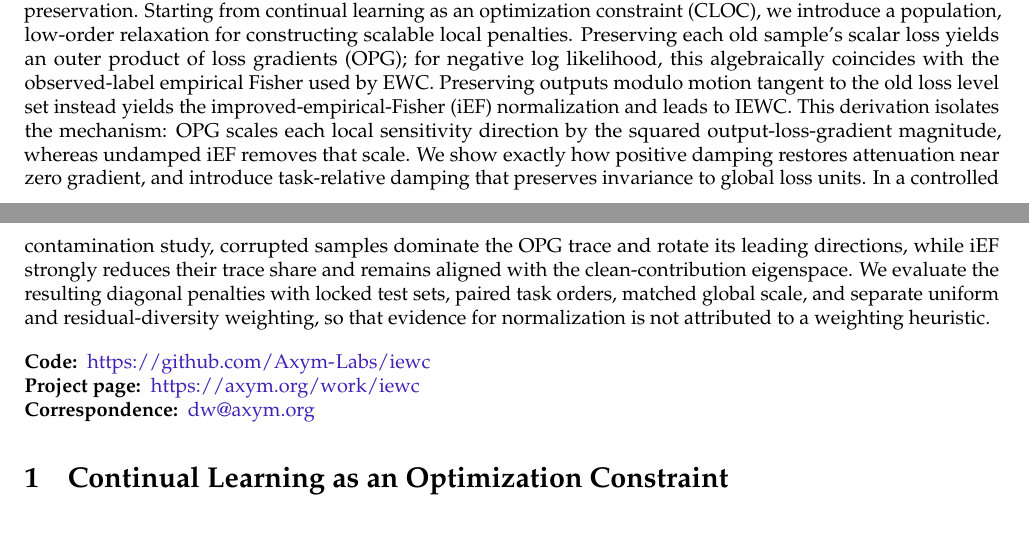
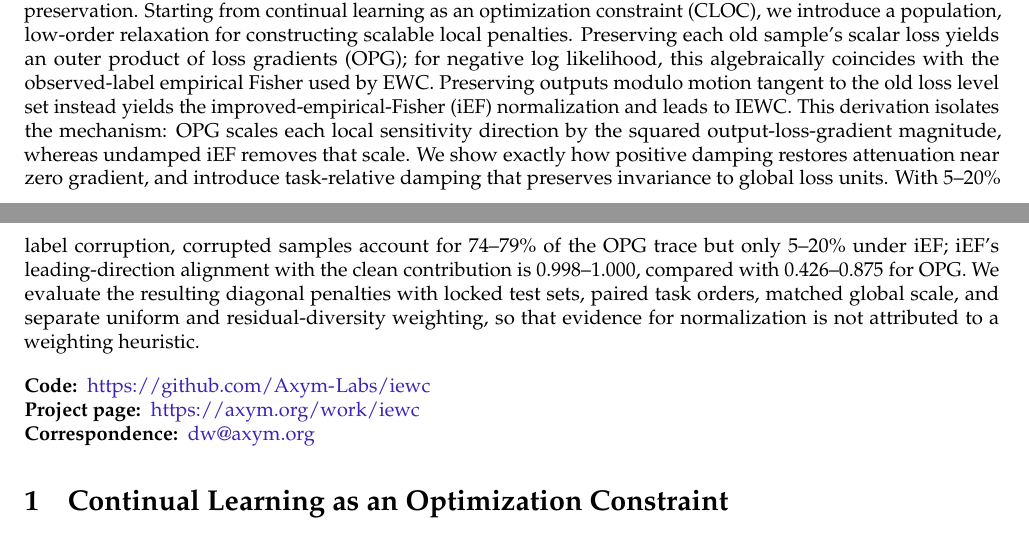
Before and after one commit to Axym-Labs/iewc-paper, a LaTeX document (main.tex, which reads abstract.tex): two parts of pages 1 and 2 of 24, joined at a grey line, cut so that both start at the same text. Compiled offline with pdfLaTeX.

Commit message:
Quantify the abstract mechanism result

```diff
--- a/abstract.tex
+++ b/abstract.tex
@@ -1 +1 @@
-Elastic Weight Consolidation (EWC) is widely used in continual learning, but its importance matrix is implemented in several inequivalent ways. In particular, the observed-label outer product often called the empirical Fisher is neither the model Fisher nor a general curvature matrix. We derive this object instead from old-solution preservation. Starting from continual learning as an optimization constraint (CLOC), we introduce a population, low-order relaxation for constructing scalable local penalties. Preserving each old sample's scalar loss yields an outer product of loss gradients (OPG); for negative log likelihood, this algebraically coincides with the observed-label empirical Fisher used by EWC. Preserving outputs modulo motion tangent to the old loss level set instead yields the improved-empirical-Fisher (iEF) normalization and leads to IEWC. This derivation isolates the mechanism: OPG scales each local sensitivity direction by the squared output-loss-gradient magnitude, whereas undamped iEF removes that scale. We show exactly how positive damping restores attenuation near zero gradient, and introduce task-relative damping that preserves invariance to global loss units. In a controlled contamination study, corrupted samples dominate the OPG trace and rotate its leading directions, while iEF strongly reduces their trace share and remains aligned with the clean-contribution eigenspace. We evaluate the resulting diagonal penalties with locked test sets, paired task orders, matched global scale, and separate uniform and residual-diversity weighting, so that evidence for normalization is not attributed to a weighting heuristic.
+Elastic Weight Consolidation (EWC) is widely used in continual learning, but its importance matrix is implemented in several inequivalent ways. In particular, the observed-label outer product often called the empirical Fisher is neither the model Fisher nor a general curvature matrix. We derive this object instead from old-solution preservation. Starting from continual learning as an optimization constraint (CLOC), we introduce a population, low-order relaxation for constructing scalable local penalties. Preserving each old sample's scalar loss yields an outer product of loss gradients (OPG); for negative log likelihood, this algebraically coincides with the observed-label empirical Fisher used by EWC. Preserving outputs modulo motion tangent to the old loss level set instead yields the improved-empirical-Fisher (iEF) normalization and leads to IEWC. This derivation isolates the mechanism: OPG scales each local sensitivity direction by the squared output-loss-gradient magnitude, whereas undamped iEF removes that scale. We show exactly how positive damping restores attenuation near zero gradient, and introduce task-relative damping that preserves invariance to global loss units. With 5--20\% label corruption, corrupted samples account for 74--79\% of the OPG trace but only 5--20\% under iEF; iEF's leading-direction alignment with the clean contribution is $0.998$--$1.000$, compared with $0.426$--$0.875$ for OPG. We evaluate the resulting diagonal penalties with locked test sets, paired task orders, matched global scale, and separate uniform and residual-diversity weighting, so that evidence for normalization is not attributed to a weighting heuristic.
```
Also changed, not shown: main.pdf.
